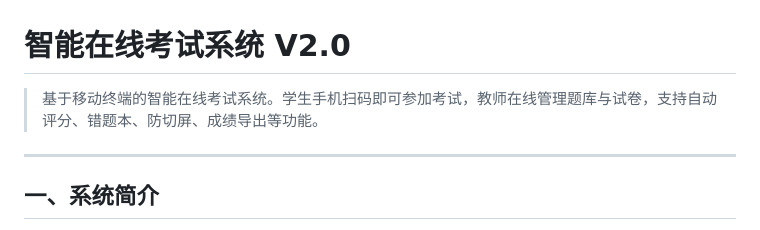
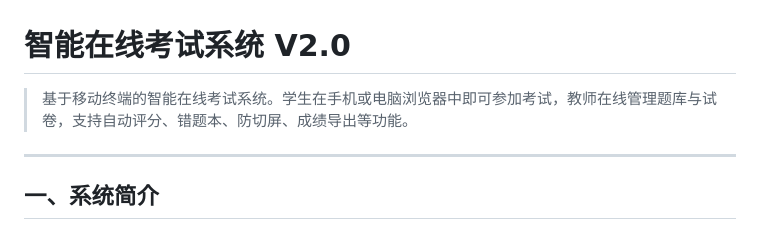
Before and after one commit to goodnight68/exam-system, a Markdown page: README.md, the part around the change. Rendered like a GitHub page.

Commit message:
fix: 修正README中不存在的扫码功能描述

```diff
--- a/README.md
+++ b/README.md
@@ -1,6 +1,6 @@
 # 智能在线考试系统 V2.0
 
-> 基于移动终端的智能在线考试系统。学生手机扫码即可参加考试，教师在线管理题库与试卷，支持自动评分、错题本、防切屏、成绩导出等功能。
+> 基于移动终端的智能在线考试系统。学生在手机或电脑浏览器中即可参加考试，教师在线管理题库与试卷，支持自动评分、错题本、防切屏、成绩导出等功能。
 
 ---
 
```
